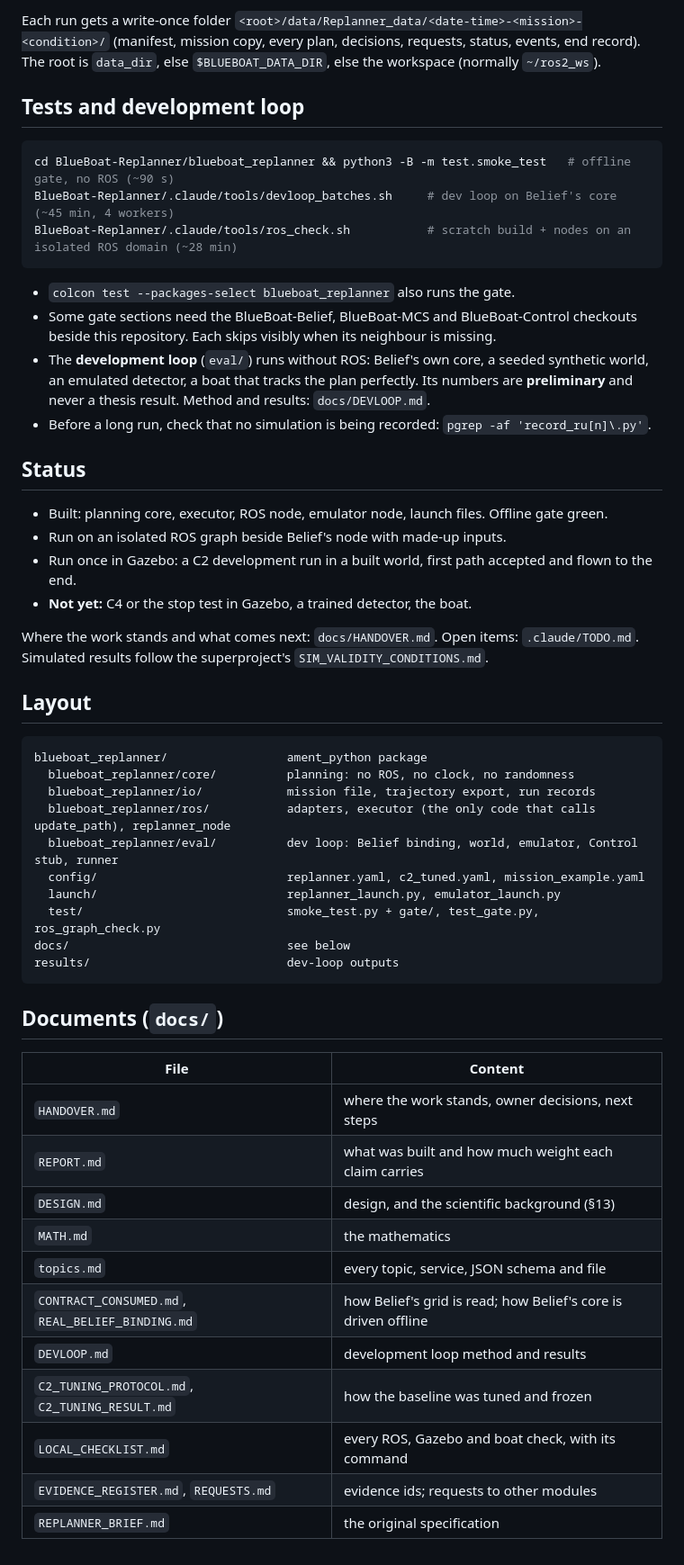
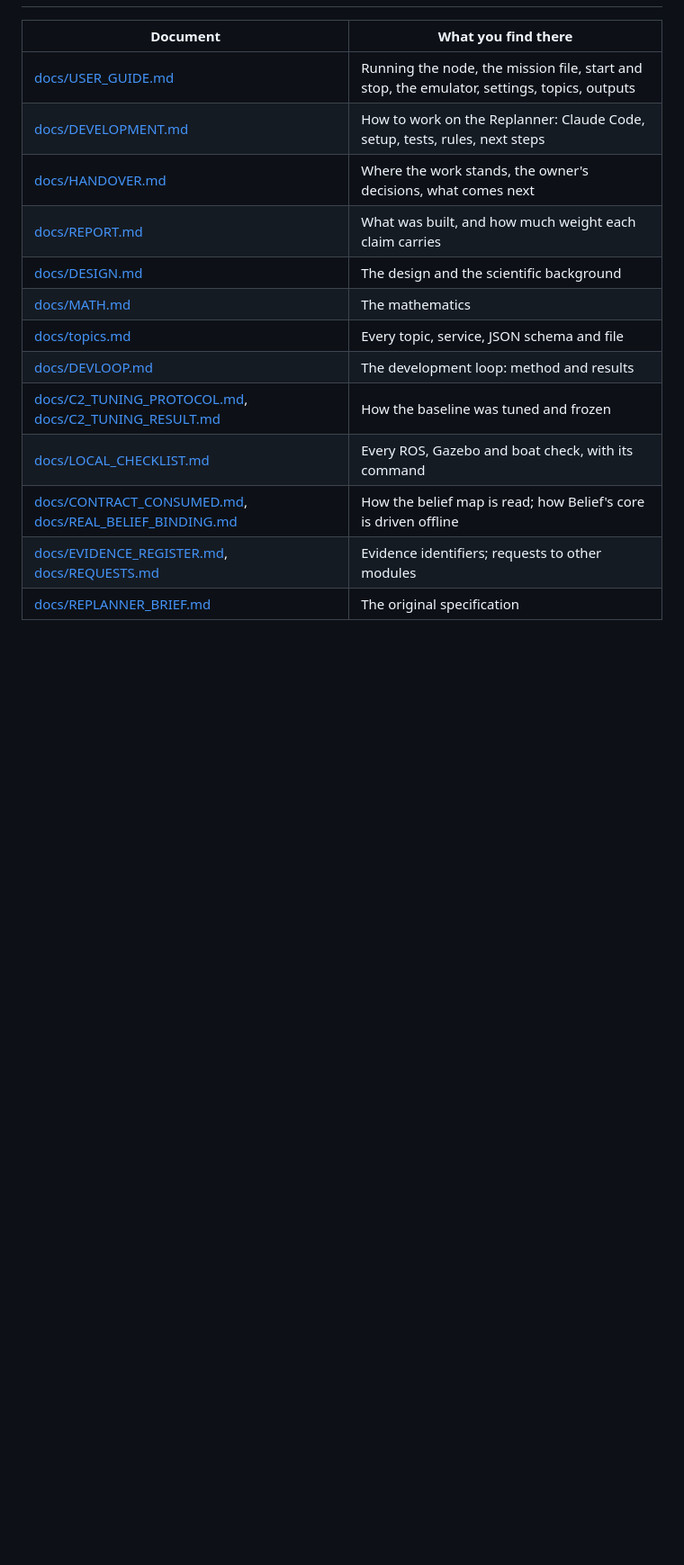
Before and after one commit to Kyyrron/BlueBoat-Replanner, a Markdown page: README.md, the part around one of its changes. Shown at 90% size. Drawn GitHub-style; blank space fills up the shorter version.

````diff
--- a/README.md
+++ b/README.md
@@ -147,61 +127,15 @@ QoS, JSON schemas and files: `docs/topics.md`.
-Each run gets a write-once folder `<root>/data/Replanner_data/<date-time>-<mission>-<condition>/`
-(manifest, mission copy, every plan, decisions, requests, status, events, end record). The root
-is `data_dir`, else `$BLUEBOAT_DATA_DIR`, else the workspace (normally `~/ros2_ws`).
-
-## Tests and development loop
-
-```bash
-cd BlueBoat-Replanner/blueboat_replanner && python3 -B -m test.smoke_test   # offline gate, no ROS (~90 s)
-BlueBoat-Replanner/.claude/tools/devloop_batches.sh     # dev loop on Belief's core (~45 min, 4 workers)
-BlueBoat-Replanner/.claude/tools/ros_check.sh           # scratch build + nodes on an isolated ROS domain (~28 min)
-```
-
-- `colcon test --packages-select blueboat_replanner` also runs the gate.
-- Some gate sections need the BlueBoat-Belief, BlueBoat-MCS and BlueBoat-Control checkouts beside
-  this repository. Each skips visibly when its neighbour is missing.
-- The **development loop** (`eval/`) runs without ROS: Belief's own core, a seeded synthetic
-  world, an emulated detector, a boat that tracks the plan perfectly. Its numbers are
-  **preliminary** and never a thesis result. Method and results: `docs/DEVLOOP.md`.
-- Before a long run, check that no simulation is being recorded: `pgrep -af 'record_ru[n]\.py'`.
-
-## Status
-
-- Built: planning core, executor, ROS node, emulator node, launch files. Offline gate green.
-- Run on an isolated ROS graph beside Belief's node with made-up inputs.
-- Run once in Gazebo: a C2 development run in a built world, first path accepted and flown to
-  the end.
-- **Not yet:** C4 or the stop test in Gazebo, a trained detector, the boat.
-
-Where the work stands and what comes next: `docs/HANDOVER.md`. Open items: `.claude/TODO.md`.
-Simulated results follow the superproject's `SIM_VALIDITY_CONDITIONS.md`.
-
-## Layout
-
-```
-blueboat_replanner/                 ament_python package
-  blueboat_replanner/core/          planning: no ROS, no clock, no randomness
-  blueboat_replanner/io/            mission file, trajectory export, run records
-  blueboat_replanner/ros/           adapters, executor (the only code that calls update_path), replanner_node
-  blueboat_replanner/eval/          dev loop: Belief binding, world, emulator, Control stub, runner
-  config/                           replanner.yaml, c2_tuned.yaml, mission_example.yaml
-  launch/                           replanner_launch.py, emulator_launch.py
-  test/                             smoke_test.py + gate/, test_gate.py, ros_graph_check.py
-docs/                               see below
-results/                            dev-loop outputs
-```
-
-## Documents (`docs/`)
-
-| File | Content |
+| Document | What you find there |
 |---|---|
-| `HANDOVER.md` | where the work stands, owner decisions, next steps |
-| `REPORT.md` | what was built and how much weight each claim carries |
-| `DESIGN.md` | design, and the scientific background (§13) |
-| `MATH.md` | the mathematics |
-| `topics.md` | every topic, service, JSON schema and file |
-| `CONTRACT_CONSUMED.md`, `REAL_BELIEF_BINDING.md` | how Belief's grid is read; how Belief's core is driven offline |
-| `DEVLOOP.md` | development loop method and results |
-| `C2_TUNING_PROTOCOL.md`, `C2_TUNING_RESULT.md` | how the baseline was tuned and frozen |
-| `LOCAL_CHECKLIST.md` | every ROS, Gazebo and boat check, with its command |
-| `EVIDENCE_REGISTER.md`, `REQUESTS.md` | evidence ids; requests to other modules |
-| `REPLANNER_BRIEF.md` | the original specification |
+| [docs/USER_GUIDE.md](docs/USER_GUIDE.md) | Running the node, the mission file, start and stop, the emulator, settings, topics, outputs |
+| [docs/DEVELOPMENT.md](docs/DEVELOPMENT.md) | How to work on the Replanner: Claude Code, setup, tests, rules, next steps |
+| [docs/HANDOVER.md](docs/HANDOVER.md) | Where the work stands, the owner's decisions, what comes next |
+| [docs/REPORT.md](docs/REPORT.md) | What was built, and how much weight each claim carries |
+| [docs/DESIGN.md](docs/DESIGN.md) | The design and the scientific background |
+| [docs/MATH.md](docs/MATH.md) | The mathematics |
+| [docs/topics.md](docs/topics.md) | Every topic, service, JSON schema and file |
+| [docs/DEVLOOP.md](docs/DEVLOOP.md) | The development loop: method and results |
+| [docs/C2_TUNING_PROTOCOL.md](docs/C2_TUNING_PROTOCOL.md), [docs/C2_TUNING_RESULT.md](docs/C2_TUNING_RESULT.md) | How the baseline was tuned and frozen |
+| [docs/LOCAL_CHECKLIST.md](docs/LOCAL_CHECKLIST.md) | Every ROS, Gazebo and boat check, with its command |
+| [docs/CONTRACT_CONSUMED.md](docs/CONTRACT_CONSUMED.md), [docs/REAL_BELIEF_BINDING.md](docs/REAL_BELIEF_BINDING.md) | How the belief map is read; how Belief's core is driven offline |
+| [docs/EVIDENCE_REGISTER.md](docs/EVIDENCE_REGISTER.md), [docs/REQUESTS.md](docs/REQUESTS.md) | Evidence identifiers; requests to other modules |
+| [docs/REPLANNER_BRIEF.md](docs/REPLANNER_BRIEF.md) | The original specification |
````
Also changed, not shown: other parts of README.md (+97 -117 lines), docs/DEVELOPMENT.md (added, +103 -0 lines), docs/USER_GUIDE.md (added, +125 -0 lines), docs/img/survey_plans_c1_c2.png (added).
